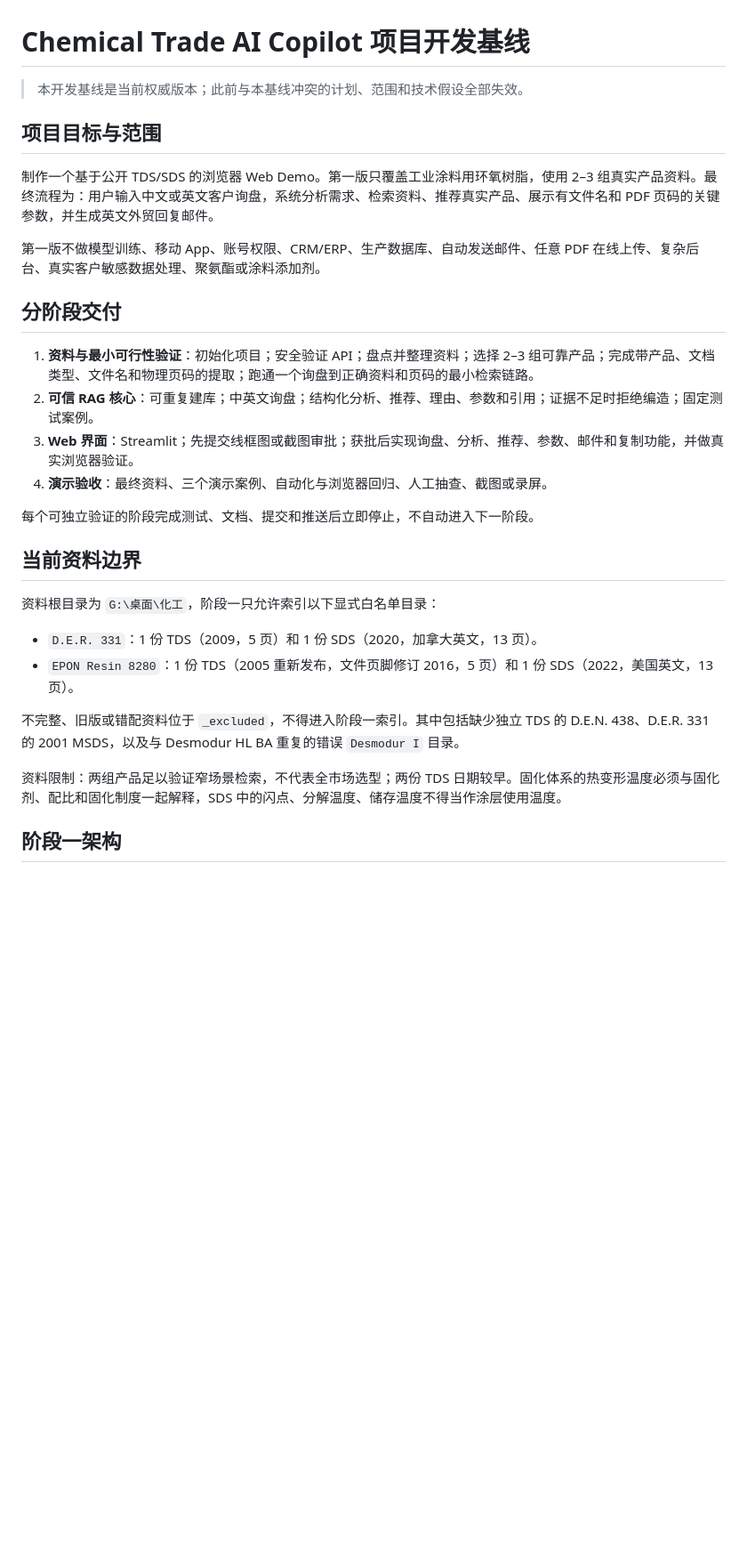
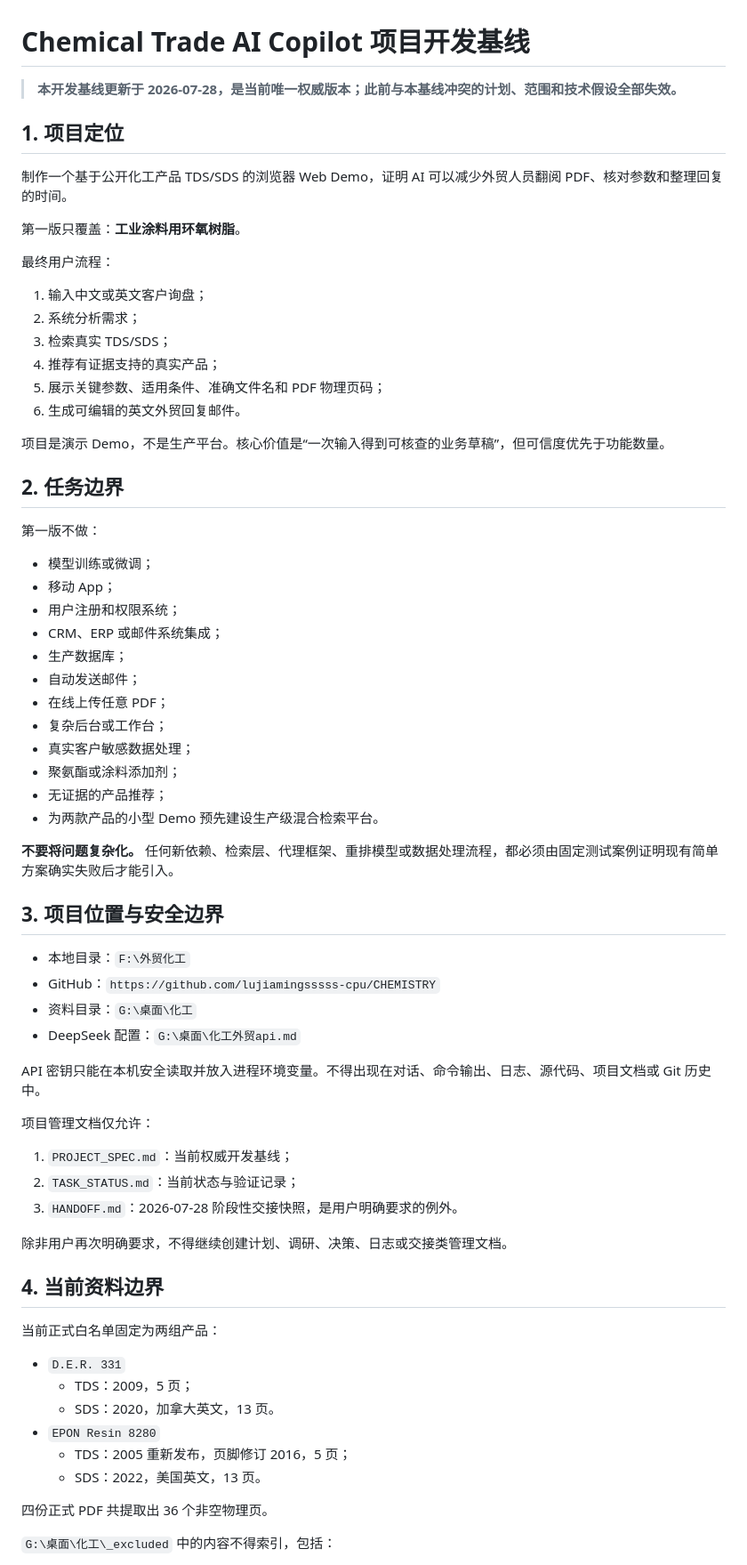
Before and after one commit to lujiamingsssss-cpu/CHEMISTRY, a Markdown page: PROJECT_SPEC.md, the part around one of its changes. Shown at 89% size. GitHub-like rendering; blank space fills up the shorter version.

```diff
--- a/PROJECT_SPEC.md
+++ b/PROJECT_SPEC.md
@@ -1,31 +1,72 @@
 # Chemical Trade AI Copilot 项目开发基线
 
-> 本开发基线是当前权威版本；此前与本基线冲突的计划、范围和技术假设全部失效。
+> **本开发基线更新于 2026-07-28，是当前唯一权威版本；此前与本基线冲突的计划、范围和技术假设全部失效。**
 
-## 项目目标与范围
+## 1. 项目定位
 
-制作一个基于公开 TDS/SDS 的浏览器 Web Demo。第一版只覆盖工业涂料用环氧树脂，使用 2–3 组真实产品资料。最终流程为：用户输入中文或英文客户询盘，系统分析需求、检索资料、推荐真实产品、展示有文件名和 PDF 页码的关键参数，并生成英文外贸回复邮件。
+制作一个基于公开化工产品 TDS/SDS 的浏览器 Web Demo，证明 AI 可以减少外贸人员翻阅 PDF、核对参数和整理回复的时间。
 
-第一版不做模型训练、移动 App、账号权限、CRM/ERP、生产数据库、自动发送邮件、任意 PDF 在线上传、复杂后台、真实客户敏感数据处理、聚氨酯或涂料添加剂。
+第一版只覆盖：**工业涂料用环氧树脂**。
 
-## 分阶段交付
+最终用户流程：
 
-1. **资料与最小可行性验证**：初始化项目；安全验证 API；盘点并整理资料；选择 2–3 组可靠产品；完成带产品、文档类型、文件名和物理页码的提取；跑通一个询盘到正确资料和页码的最小检索链路。
-2. **可信 RAG 核心**：可重复建库；中英文询盘；结构化分析、推荐、理由、参数和引用；证据不足时拒绝编造；固定测试案例。
-3. **Web 界面**：Streamlit；先提交线框图或截图审批；获批后实现询盘、分析、推荐、参数、邮件和复制功能，并做真实浏览器验证。
-4. **演示验收**：最终资料、三个演示案例、自动化与浏览器回归、人工抽查、截图或录屏。
+1. 输入中文或英文客户询盘；
+2. 系统分析需求；
+3. 检索真实 TDS/SDS；
+4. 推荐有证据支持的真实产品；
+5. 展示关键参数、适用条件、准确文件名和 PDF 物理页码；
+6. 生成可编辑的英文外贸回复邮件。
 
-每个可独立验证的阶段完成测试、文档、提交和推送后立即停止，不自动进入下一阶段。
+项目是演示 Demo，不是生产平台。核心价值是“一次输入得到可核查的业务草稿”，但可信度优先于功能数量。
 
-## 当前资料边界
+## 2. 任务边界
 
-资料根目录为 `G:\桌面\化工`，阶段一只允许索引以下显式白名单目录：
+第一版不做：
 
-- `D.E.R. 331`：1 份 TDS（2009，5 页）和 1 份 SDS（2020，加拿大英文，13 页）。
-- `EPON Resin 8280`：1 份 TDS（2005 重新发布，文件页脚修订 2016，5 页）和 1 份 SDS（2022，美国英文，13 页）。
+- 模型训练或微调；
+- 移动 App；
+- 用户注册和权限系统；
+- CRM、ERP 或邮件系统集成；
+- 生产数据库；
+- 自动发送邮件；
+- 在线上传任意 PDF；
+- 复杂后台或工作台；
+- 真实客户敏感数据处理；
+- 聚氨酯或涂料添加剂；
+- 无证据的产品推荐；
+- 为两款产品的小型 Demo 预先建设生产级混合检索平台。
 
-不完整、旧版或错配资料位于 `_excluded`，不得进入阶段一索引。其中包括缺少独立 TDS 的 D.E.N. 438、D.E.R. 331 的 2001 MSDS，以及与 Desmodur HL BA 重复的错误 `Desmodur I` 目录。
+**不要将问题复杂化。** 任何新依赖、检索层、代理框架、重排模型或数据处理流程，都必须由固定测试案例证明现有简单方案确实失败后才能引入。
 
-资料限制：两组产品足以验证窄场景检索，不代表全市场选型；两份 TDS 日期较早。固化体系的热变形温度必须与固化剂、配比和固化制度一起解释，SDS 中的闪点、分解温度、储存温度不得当作涂层使用温度。
+## 3. 项目位置与安全边界
 
-## 阶段一架构
+- 本地目录：`F:\外贸化工`
+- GitHub：`https://github.com/lujiamingsssss-cpu/CHEMISTRY`
+- 资料目录：`G:\桌面\化工`
+- DeepSeek 配置：`G:\桌面\化工外贸api.md`
+
+API 密钥只能在本机安全读取并放入进程环境变量。不得出现在对话、命令输出、日志、源代码、项目文档或 Git 历史中。
+
+项目管理文档仅允许：
+
+1. `PROJECT_SPEC.md`：当前权威开发基线；
+2. `TASK_STATUS.md`：当前状态与验证记录；
+3. `HANDOFF.md`：2026-07-28 阶段性交接快照，是用户明确要求的例外。
+
+除非用户再次明确要求，不得继续创建计划、调研、决策、日志或交接类管理文档。
+
+## 4. 当前资料边界
+
+当前正式白名单固定为两组产品：
+
+- `D.E.R. 331`
+  - TDS：2009，5 页；
+  - SDS：2020，加拿大英文，13 页。
+- `EPON Resin 8280`
+  - TDS：2005 重新发布，页脚修订 2016，5 页；
+  - SDS：2022，美国英文，13 页。
+
+四份正式 PDF 共提取出 36 个非空物理页。
+
+`G:\桌面\化工\_excluded` 中的内容不得索引，包括：
+
```
Also changed, not shown: other parts of PROJECT_SPEC.md (+127 -35 lines), HANDOFF.md (added, +247 -0 lines), TASK_STATUS.md (+11 -4 lines).
